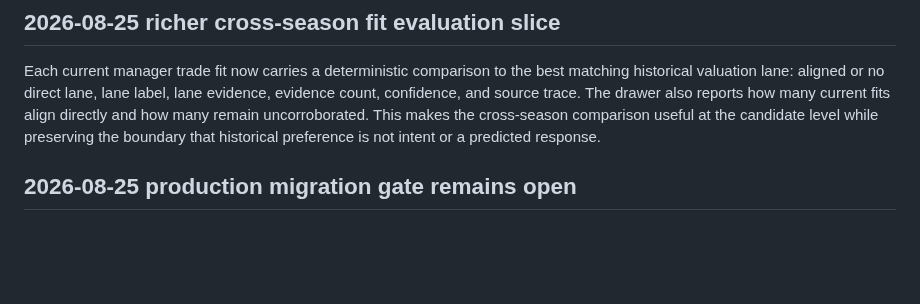
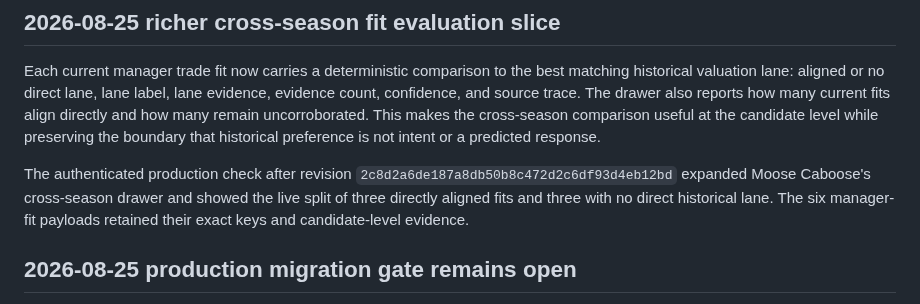
Before and after one commit to joen3489/Fantasy-Dominator, a Markdown page: docs/front_office_realization_epic.md, the part around the change. Drawn GitHub-style; blank space fills up the shorter version.

Commit message:
Record fit alignment production proof

```diff
--- a/docs/front_office_realization_epic.md
+++ b/docs/front_office_realization_epic.md
@@ -752,6 +752,12 @@ uncorroborated. This makes the cross-season comparison useful at the candidate
 level while preserving the boundary that historical preference is not intent
 or a predicted response.
 
+The authenticated production check after revision
+`2c8d2a6de187a8db50b8c472d2c6df93d4eb12bd` expanded Moose Caboose's
+cross-season drawer and showed the live split of three directly aligned fits
+and three with no direct historical lane. The six manager-fit payloads
+retained their exact keys and candidate-level evidence.
+
 ## 2026-08-25 production migration gate remains open
 
 The fallback story-spine code and local migration tests are in place, but the
```
Also changed, not shown: docs/anti_recursive_dev_audit.md (+3 -0 lines), docs/decision_log.md (+5 -0 lines).
